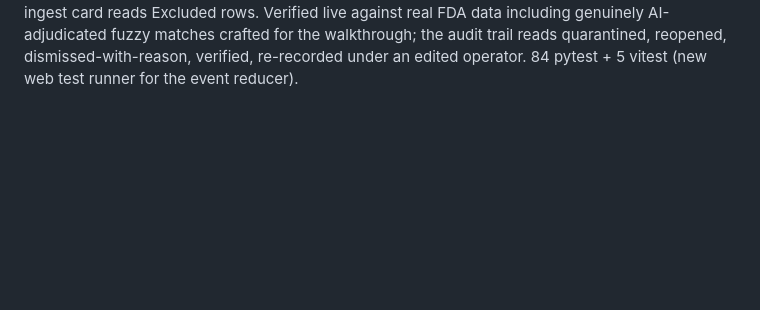
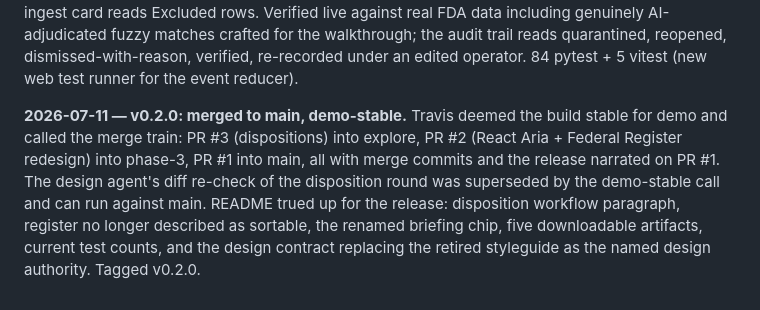
Before and after one commit to Travis-Clement-Dev/RxSweep, a Markdown page: docs/JOURNAL.md, the part around the change. Rendered like a GitHub page; blank space fills up the shorter version.

```diff
--- a/docs/JOURNAL.md
+++ b/docs/JOURNAL.md
@@ -134,3 +134,12 @@ the ingest card reads Excluded rows. Verified live against real FDA data includi
 genuinely AI-adjudicated fuzzy matches crafted for the walkthrough; the audit trail
 reads quarantined, reopened, dismissed-with-reason, verified, re-recorded under an
 edited operator. 84 pytest + 5 vitest (new web test runner for the event reducer).
+
+**2026-07-11 — v0.2.0: merged to main, demo-stable.** Travis deemed the build stable for
+demo and called the merge train: PR #3 (dispositions) into explore, PR #2 (React Aria +
+Federal Register redesign) into phase-3, PR #1 into main, all with merge commits and the
+release narrated on PR #1. The design agent's diff re-check of the disposition round was
+superseded by the demo-stable call and can run against main. README trued up for the
+release: disposition workflow paragraph, register no longer described as sortable, the
+renamed briefing chip, five downloadable artifacts, current test counts, and the design
+contract replacing the retired styleguide as the named design authority. Tagged v0.2.0.
```
Also changed, not shown: README.md (+10 -7 lines).
